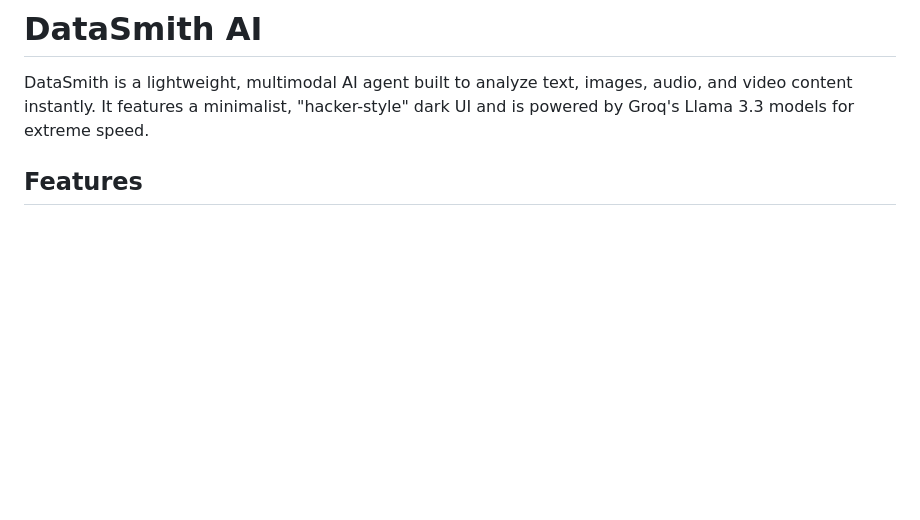
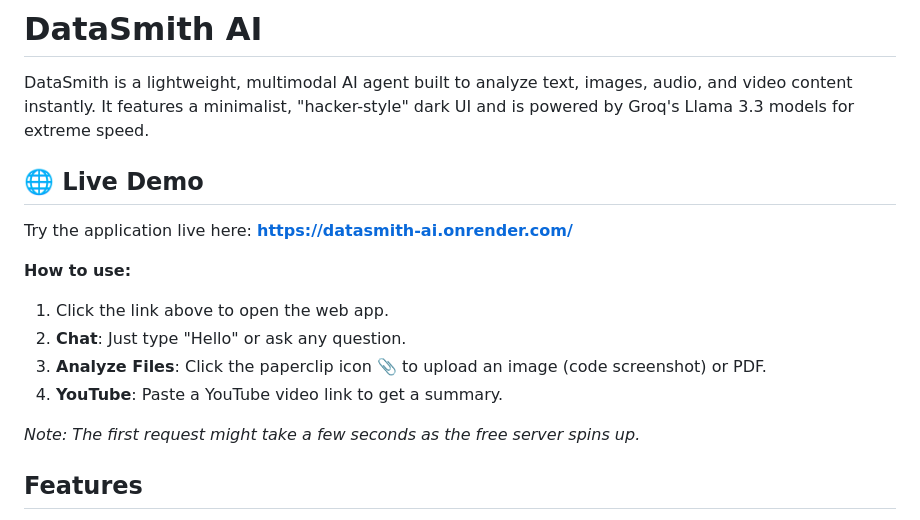
Before and after one commit to harivardhan888/DataSmith-AI, a Markdown page: README.md, the part around the change. Rendered like a GitHub page; blank space fills up the shorter version.

Commit message:
Add Live Demo link and instructions to README

```diff
--- a/README.md
+++ b/README.md
@@ -1,6 +1,18 @@
 # DataSmith AI
 
 DataSmith is a lightweight, multimodal AI agent built to analyze text, images, audio, and video content instantly. It features a minimalist, "hacker-style" dark UI and is powered by Groq's Llama 3.3 models for extreme speed.
+
+## 🌐 Live Demo
+
+Try the application live here: **[https://datasmith-ai.onrender.com/](https://datasmith-ai.onrender.com/)**
+
+**How to use:**
+1.  Click the link above to open the web app.
+2.  **Chat**: Just type "Hello" or ask any question.
+3.  **Analyze Files**: Click the paperclip icon 📎 to upload an image (code screenshot) or PDF.
+4.  **YouTube**: Paste a YouTube video link to get a summary.
+
+*Note: The first request might take a few seconds as the free server spins up.*
 
 ## Features
 
```
